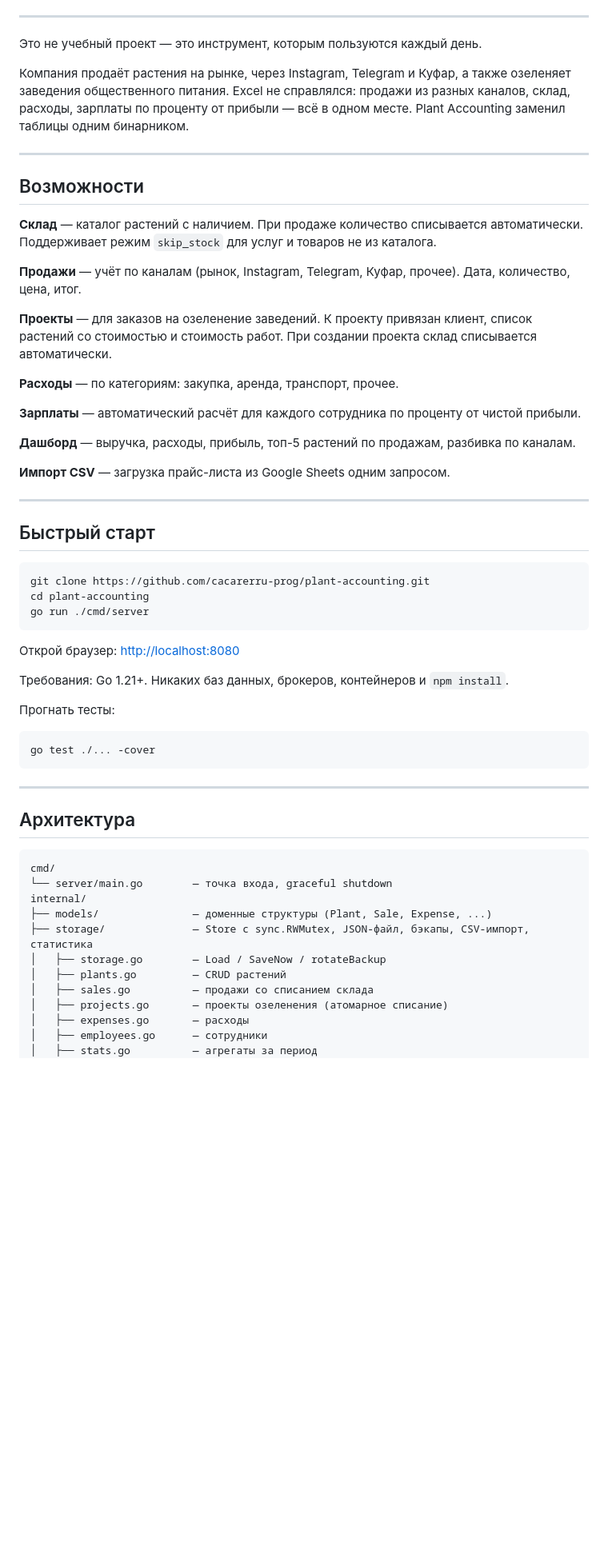
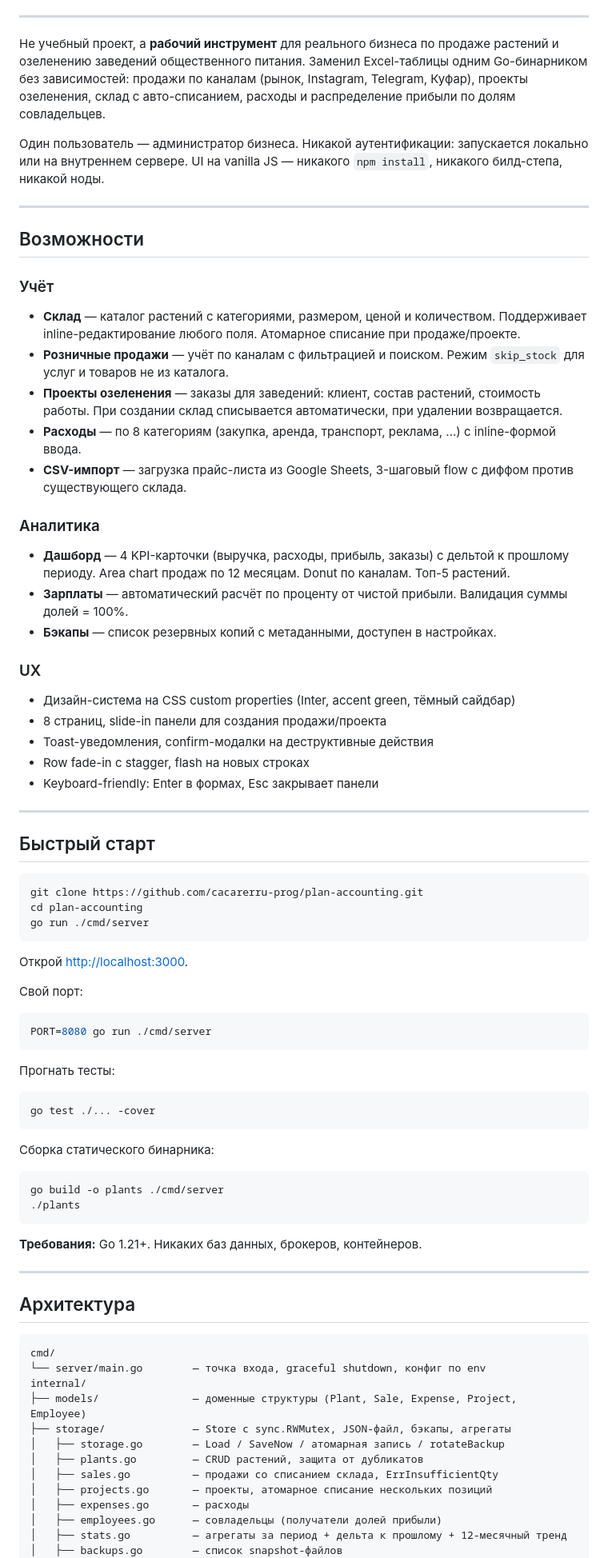
Before and after one commit to cacarerru-prog/plan-accounting, a Markdown page: README.md, the part around one of its changes. Shown at 80% size. GitHub-like rendering; blank space fills up the shorter version.

````diff
--- a/README.md
+++ b/README.md
@@ -12,46 +14,62 @@
 
 ---
 
-Это не учебный проект — это инструмент, которым пользуются каждый день.
+Не учебный проект, а **рабочий инструмент** для реального бизнеса по продаже растений и озеленению заведений общественного питания. Заменил Excel-таблицы одним Go-бинарником без зависимостей: продажи по каналам (рынок, Instagram, Telegram, Куфар), проекты озеленения, склад с авто-списанием, расходы и распределение прибыли по долям совладельцев.
 
-Компания продаёт растения на рынке, через Instagram, Telegram и Куфар, а также озеленяет заведения общественного питания. Excel не справлялся: продажи из разных каналов, склад, расходы, зарплаты по проценту от прибыли — всё в одном месте. Plant Accounting заменил таблицы одним бинарником.
+Один пользователь — администратор бизнеса. Никакой аутентификации: запускается локально или на внутреннем сервере. UI на vanilla JS — никакого `npm install`, никакого билд-степа, никакой ноды.
 
 ---
 
 ## Возможности
 
-**Склад** — каталог растений с наличием. При продаже количество списывается автоматически. Поддерживает режим `skip_stock` для услуг и товаров не из каталога.
+### Учёт
+- **Склад** — каталог растений с категориями, размером, ценой и количеством. Поддерживает inline-редактирование любого поля. Атомарное списание при продаже/проекте.
+- **Розничные продажи** — учёт по каналам с фильтрацией и поиском. Режим `skip_stock` для услуг и товаров не из каталога.
+- **Проекты озеленения** — заказы для заведений: клиент, состав растений, стоимость работы. При создании склад списывается автоматически, при удалении возвращается.
+- **Расходы** — по 8 категориям (закупка, аренда, транспорт, реклама, ...) с inline-формой ввода.
+- **CSV-импорт** — загрузка прайс-листа из Google Sheets, 3-шаговый flow с диффом против существующего склада.
 
-**Продажи** — учёт по каналам (рынок, Instagram, Telegram, Куфар, прочее). Дата, количество, цена, итог.
+### Аналитика
+- **Дашборд** — 4 KPI-карточки (выручка, расходы, прибыль, заказы) с дельтой к прошлому периоду. Area chart продаж по 12 месяцам. Donut по каналам. Топ-5 растений.
+- **Зарплаты** — автоматический расчёт по проценту от чистой прибыли. Валидация суммы долей = 100%.
+- **Бэкапы** — список резервных копий с метаданными, доступен в настройках.
 
-**Проекты** — для заказов на озеленение заведений. К проекту привязан клиент, список растений со стоимостью и стоимость работ. При создании проекта склад списывается автоматически.
-
-**Расходы** — по категориям: закупка, аренда, транспорт, прочее.
-
-**Зарплаты** — автоматический расчёт для каждого сотрудника по проценту от чистой прибыли.
-
-**Дашборд** — выручка, расходы, прибыль, топ-5 растений по продажам, разбивка по каналам.
-
-**Импорт CSV** — загрузка прайс-листа из Google Sheets одним запросом.
+### UX
+- Дизайн-система на CSS custom properties (Inter, accent green, тёмный сайдбар)
+- 8 страниц, slide-in панели для создания продажи/проекта
+- Toast-уведомления, confirm-модалки на деструктивные действия
+- Row fade-in с stagger, flash на новых строках
+- Keyboard-friendly: Enter в формах, Esc закрывает панели
 
 ---
 
 ## Быстрый старт
 
 ```bash
-git clone https://github.com/cacarerru-prog/plant-accounting.git
-cd plant-accounting
+git clone https://github.com/cacarerru-prog/plan-accounting.git
+cd plan-accounting
 go run ./cmd/server
 ```
 
-Открой браузер: [http://localhost:8080](http://localhost:8080)
+Открой [http://localhost:3000](http://localhost:3000).
 
-Требования: Go 1.21+. Никаких баз данных, брокеров, контейнеров и `npm install`.
+Свой порт:
+```bash
+PORT=8080 go run ./cmd/server
+```
 
 Прогнать тесты:
 ```bash
 go test ./... -cover
 ```
+
+Сборка статического бинарника:
+```bash
+go build -o plants ./cmd/server
+./plants
+```
+
+**Требования:** Go 1.21+. Никаких баз данных, брокеров, контейнеров.
 
 ---
 
@@ -59,15 +77,16 @@ go test ./... -cover
 
 ```
 cmd/
-└── server/main.go        — точка входа, graceful shutdown
+└── server/main.go        — точка входа, graceful shutdown, конфиг по env
 internal/
-├── models/               — доменные структуры (Plant, Sale, Expense, ...)
-├── storage/              — Store с sync.RWMutex, JSON-файл, бэкапы, CSV-импорт, статистика
-│   ├── storage.go        — Load / SaveNow / rotateBackup
-│   ├── plants.go         — CRUD растений
-│   ├── sales.go          — продажи со списанием склада
-│   ├── projects.go       — проекты озеленения (атомарное списание)
+├── models/               — доменные структуры (Plant, Sale, Expense, Project, Employee)
+├── storage/              — Store с sync.RWMutex, JSON-файл, бэкапы, агрегаты
+│   ├── storage.go        — Load / SaveNow / атомарная запись / rotateBackup
+│   ├── plants.go         — CRUD растений, защита от дубликатов
+│   ├── sales.go          — продажи со списанием склада, ErrInsufficientQty
+│   ├── projects.go       — проекты, атомарное списание нескольких позиций
 │   ├── expenses.go       — расходы
-│   ├── employees.go      — сотрудники
-│   ├── stats.go          — агрегаты за период
+│   ├── employees.go      — совладельцы (получатели долей прибыли)
+│   ├── stats.go          — агрегаты за период + дельта к прошлому + 12-месячный тренд
+│   ├── backups.go        — список snapshot-файлов
 │   ├── import_csv.go     — импорт прайс-листа из Google Sheets
````
Also changed, not shown: other parts of README.md (+75 -34 lines).
